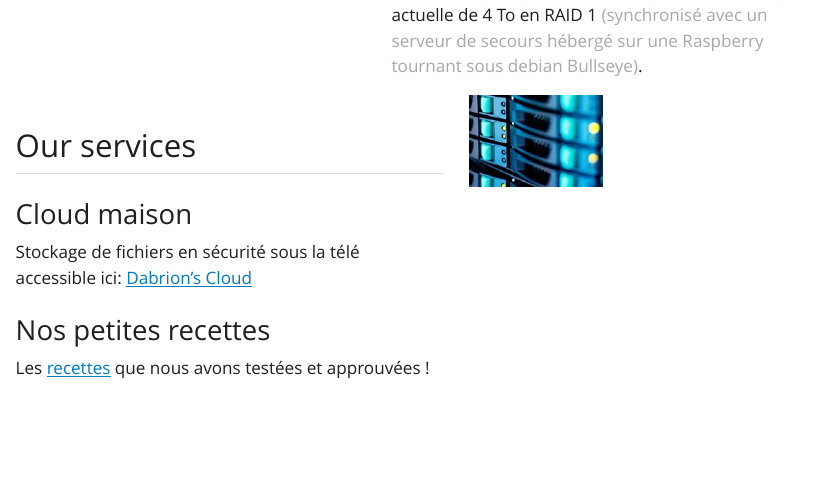
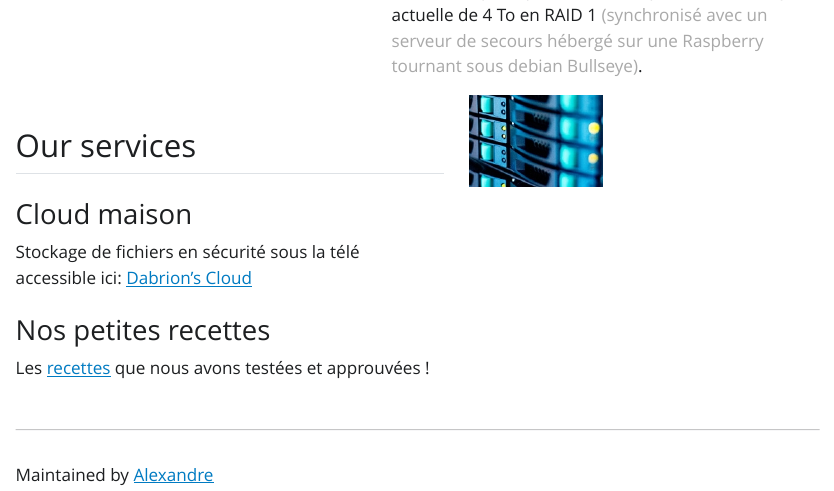
Before and after one commit to AlexandreDabySeesaram/dabrion-website, a Quarto document (index.qmd): the page in a window 1100 px wide, from 220 px down. The pictures show the output file dabrion/index.html that the author committed with the source, opened offline; Quarto's library style sheets are replaced by a plain one without menus.

```diff
--- a/index.qmd
+++ b/index.qmd
@@ -51,3 +51,9 @@
 :::
 
 ::::
+
+
+
+
+---
+Maintained by [Alexandre](https://alexandredabyseesaram.github.io/)
```
Also changed, not shown: dabrion/index.html, dabrion/search.json.
